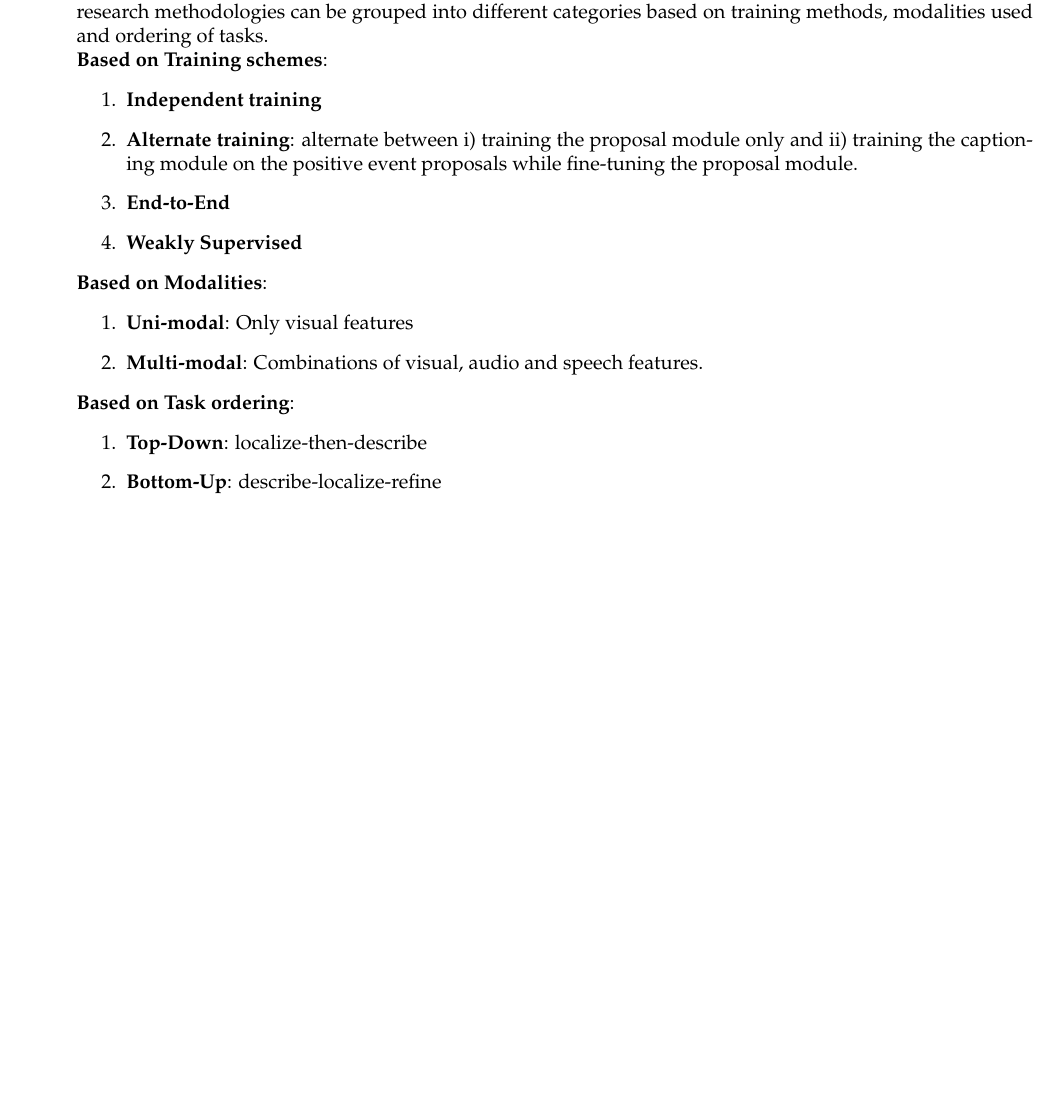
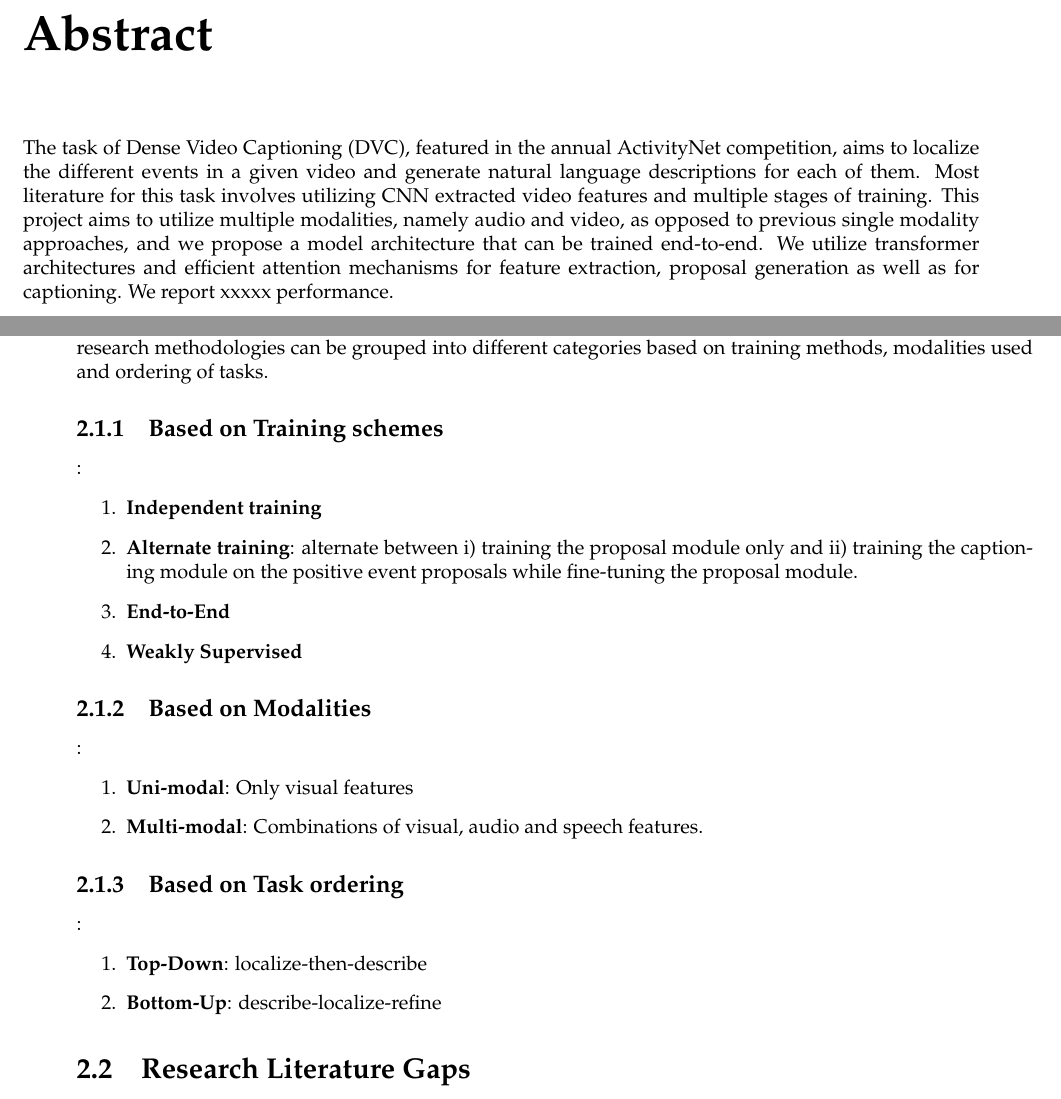
Before and after one commit to SAGA-DVC/final-report, a LaTeX thesis (main.tex, which reads content/literature-review.tex): part of page 18 of 53 before the commit and two parts of pages 3 and 20 of 55 after it, the two joined at a grey line, cut at the place of the change, the shorter picture padded with empty space. Compiled offline with pdfLaTeX.

```diff
--- a/content/literature-review.tex
+++ b/content/literature-review.tex
@@ -54,7 +54,7 @@
 \section{Identified Themes}
 \par Dense video captioning can be decomposed into two parts: event localization and event description. Existing research methodologies can be grouped into different categories based on training methods, modalities used and ordering of tasks.
 
-\noindent\textbf{Based on Training schemes}:
+\subsection{Based on Training schemes}:
 \begin{enumerate}
 	\item \textbf{Independent training}
 	\item \textbf{Alternate training}: alternate between i) training the proposal module only and ii) training the captioning module on the positive event proposals while fine-tuning the proposal module.
@@ -62,14 +62,17 @@
 	\item \textbf{Weakly Supervised}
 \end{enumerate}
 
-\noindent\textbf{Based on Modalities}:
+\subsection{Based on Modalities}:
 \begin{enumerate}
 	\item \textbf{Uni-modal}: Only visual features
 	\item \textbf{Multi-modal}: Combinations of visual, audio and speech features.
 \end{enumerate}
 
-\noindent\textbf{Based on Task ordering}:
+\subsection{Based on Task ordering}:
 \begin{enumerate}
 	\item \textbf{Top-Down}: localize-then-describe
 	\item \textbf{Bottom-Up}: describe-localize-refine
 \end{enumerate}
+
+\section{Research Literature Gaps}
+% TODO
--- a/main.tex
+++ b/main.tex
@@ -116,6 +116,13 @@
 
 \end{titlepage}
 
+
+\chapter*{Abstract}
+The task of Dense Video Captioning (DVC), featured in the annual ActivityNet competition, aims to localize the different events in a given video and generate natural language descriptions for each of them. Most literature for this task involves utilizing CNN extracted video features and multiple stages of training. This project aims to utilize multiple modalities, namely audio and video, as opposed to previous single modality approaches, and we propose a model architecture that can be trained end-to-end. We utilize transformer architectures and efficient attention mechanisms for feature extraction, proposal generation as well as for captioning. We report xxxxx performance.
+
+% TODO Improve Abstract
+
+
 \tableofcontents
 
 
```
Also changed, not shown: content/key-terms.tex (added, +3 -0 lines), content/objectives.tex (added, +8 -0 lines), main.pdf, main.tex (3 more changed lines).
